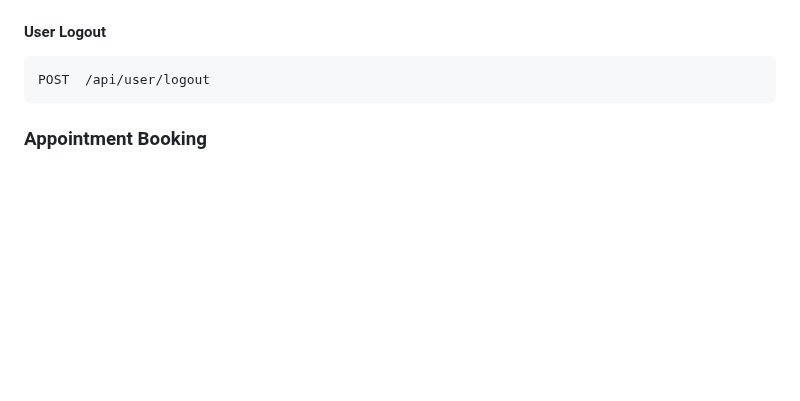
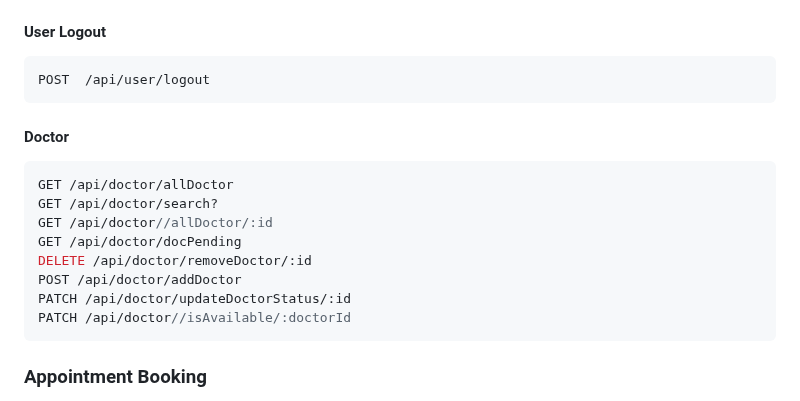
Before and after one commit to faraz412/medistar-hospital-management-system, a Markdown page: README.md, the part around one of its changes. Drawn GitHub-style; blank space fills up the shorter version.

````diff
--- a/README.md
+++ b/README.md
@@ -121,6 +119,17 @@ POST  /api/user/signin
   #### User Logout
 ```javascript
 POST  /api/user/logout
+```
+  #### Doctor
+```javascript
+GET /api/doctor/allDoctor
+GET /api/doctor/search?
+GET /api/doctor//allDoctor/:id
+GET /api/doctor/docPending
+DELETE /api/doctor/removeDoctor/:id
+POST /api/doctor/addDoctor
+PATCH /api/doctor/updateDoctorStatus/:id
+PATCH /api/doctor//isAvailable/:doctorId
 ```
 
 
````
Also changed, not shown: other parts of README.md (+12 -14 lines).
